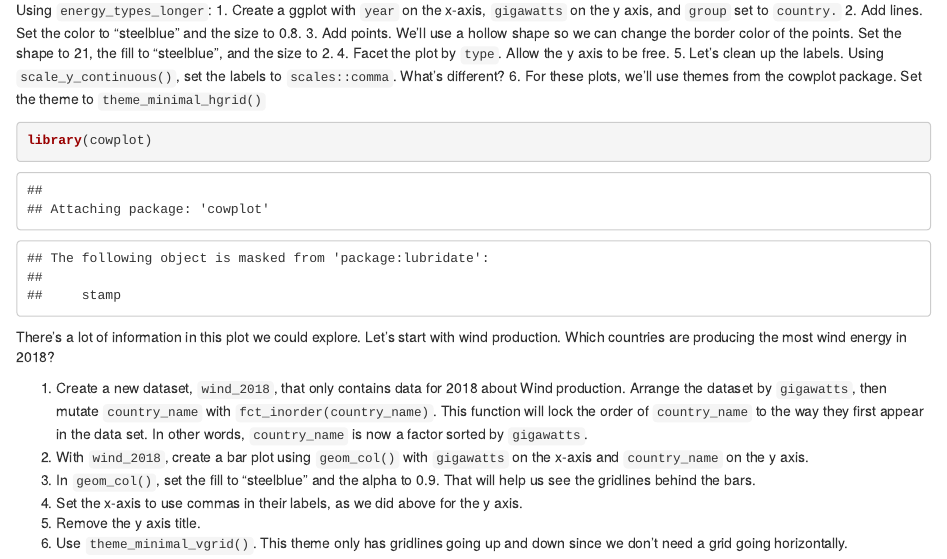
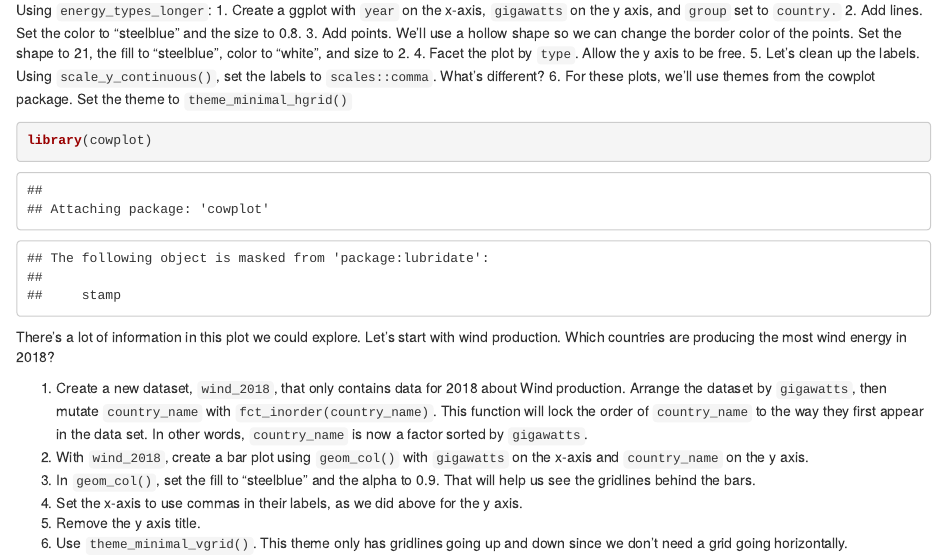
Before and after one commit to emptyfield-ds/tidy_tuesday, an R Markdown document (project.Rmd): the page in a window 1100 px wide, from 1240 px down. Rendered offline with R 4.5, knitr and Pandoc, with nearby package versions; some code elsewhere in the file could not run offline.

Commit message:
Render module: 2022-01-03 09:44:33

```diff
--- a/project.Rmd
+++ b/project.Rmd
@@ -57,7 +57,7 @@ We will create a slope chart, which we can do in ggplot by combining point and l
 Using `energy_types_longer`:
 1. Create a ggplot with `year` on the x-axis, `gigawatts` on the y axis, and `group` set to `country.`
 2. Add lines. Set the color to "steelblue" and the size to 0.8.
-3. Add points. We'll use a hollow shape so we can change the border color of the points. Set the shape to 21, the fill to "steelblue", and the size to 2.
+3. Add points. We'll use a hollow shape so we can change the border color of the points. Set the shape to 21, the fill to "steelblue", color to "white", and size to 2.
 4. Facet the plot by `type`. Allow the y axis to be free.
 5. Let's clean up the labels. Using `scale_y_continuous()`, set the labels to `scales::comma`. What's different?
 6. For these plots, we'll use themes from the cowplot package. Set the theme to `theme_minimal_hgrid()`
```
Also changed, not shown: slides.pdf.
